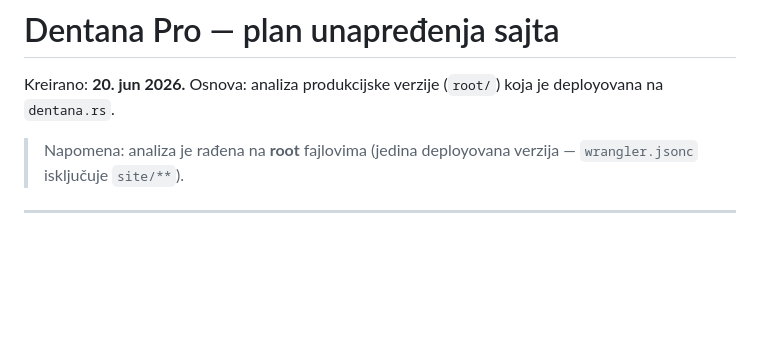
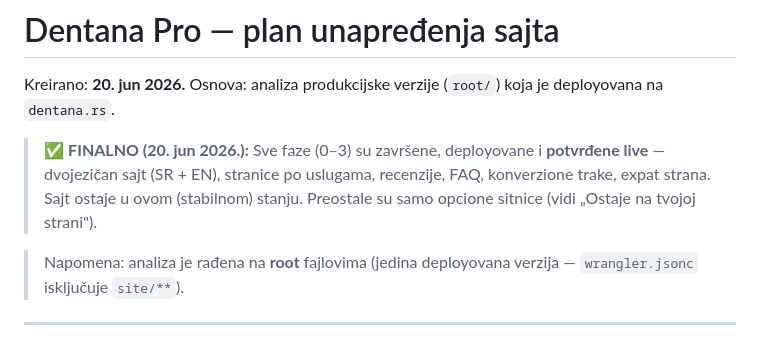
Before and after one commit to Servoteh/dentana, a Markdown page: PLAN.md, the part around the change. GitHub-like rendering; blank space fills up the shorter version.

Commit message:
Docs: finalna potvrda — sve faze završene i live, sajt u stabilnom stanju
Co-Authored-By: Claude Opus 4.8 (1M context) <noreply@anthropic.com>

```diff
--- a/PLAN.md
+++ b/PLAN.md
@@ -2,6 +2,8 @@
 
 Kreirano: **20. jun 2026.**
 Osnova: analiza produkcijske verzije (`root/`) koja je deployovana na `dentana.rs`.
+
+> ✅ **FINALNO (20. jun 2026.):** Sve faze (0–3) su završene, deployovane i **potvrđene live** — dvojezičan sajt (SR + EN), stranice po uslugama, recenzije, FAQ, konverzione trake, expat strana. Sajt ostaje u ovom (stabilnom) stanju. Preostale su samo opcione sitnice (vidi „Ostaje na tvojoj strani").
 
 > Napomena: analiza je rađena na **root** fajlovima (jedina deployovana verzija — `wrangler.jsonc` isključuje `site/**`).
 
```
Also changed, not shown: STATUS.md (+2 -0 lines).
